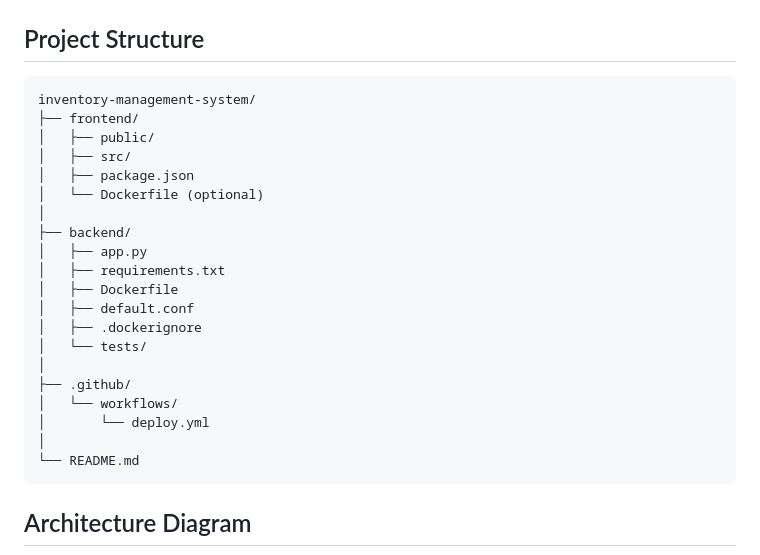
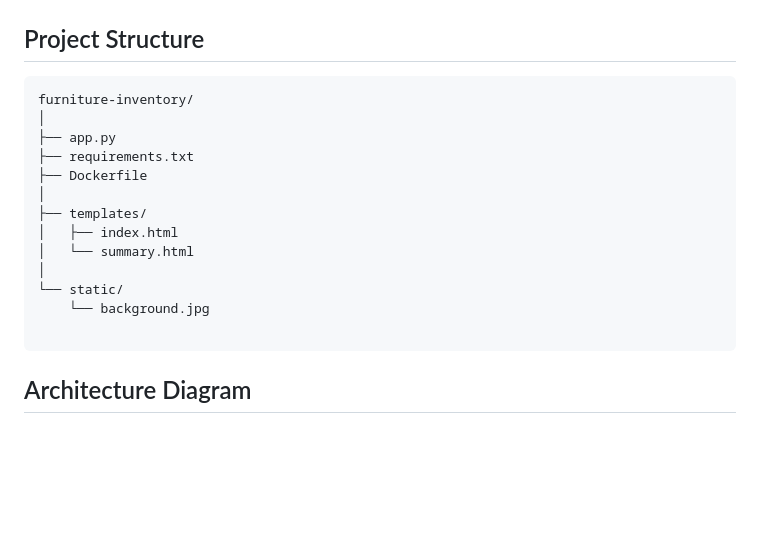
Before and after one commit to michaelaboagye76/inventory-tracker-3tier, a Markdown page: README.md, the part around the change. Drawn GitHub-style; blank space fills up the shorter version.

Commit message:
Revise project structure in README.md
Updated project structure to reflect new folder names and organization.

````diff
--- a/README.md
+++ b/README.md
@@ -30,26 +30,19 @@ A cloud-based inventory management system designed with a 3-tier architecture
 ## Project Structure
 
 ```
-inventory-management-system/
-├── frontend/
-│   ├── public/
-│   ├── src/
-│   ├── package.json
-│   └── Dockerfile (optional)
+furniture-inventory/
 │
-├── backend/
-│   ├── app.py
-│   ├── requirements.txt
-│   ├── Dockerfile
-│   ├── default.conf
-│   ├── .dockerignore
-│   └── tests/
+├── app.py
+├── requirements.txt
+├── Dockerfile
 │
-├── .github/
-│   └── workflows/
-│       └── deploy.yml
+├── templates/
+│   ├── index.html
+│   └── summary.html
 │
-└── README.md
+└── static/
+    └── background.jpg
+
 ```
 ## Architecture Diagram
 
````
